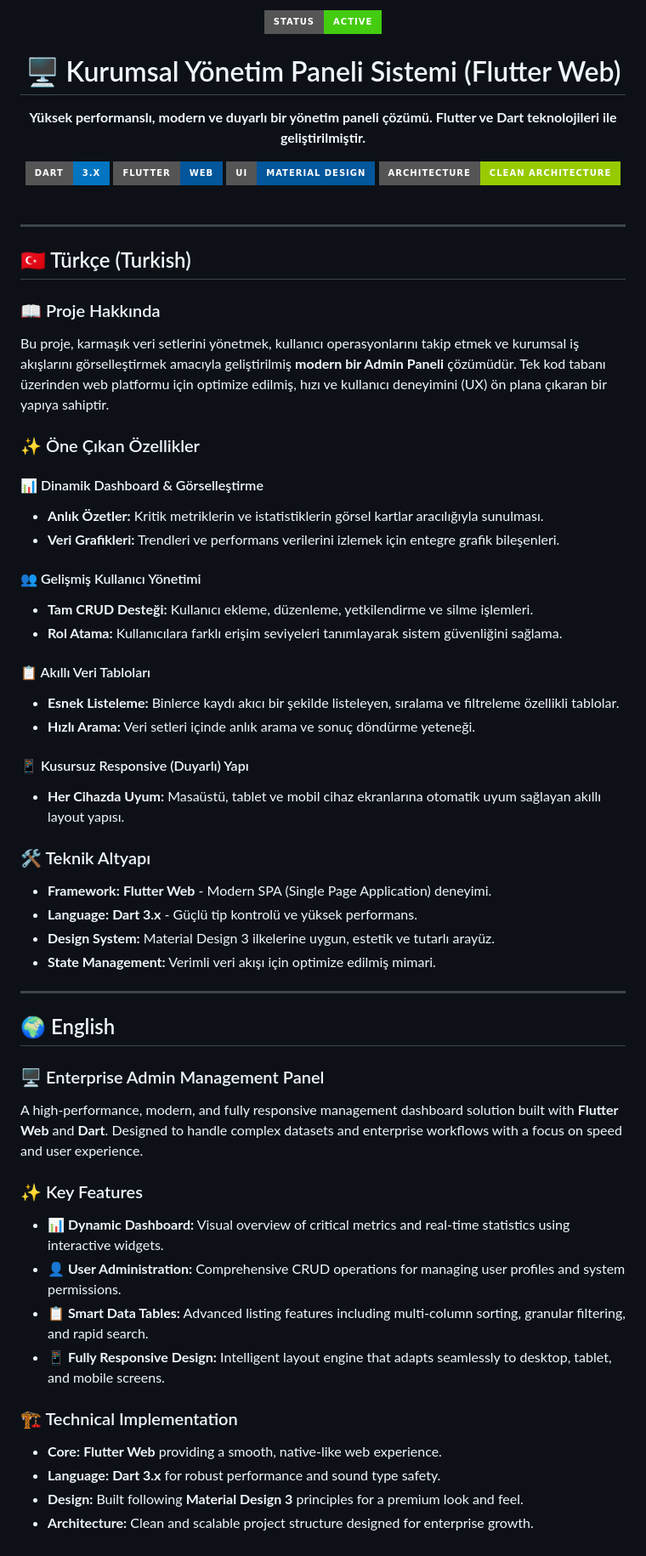
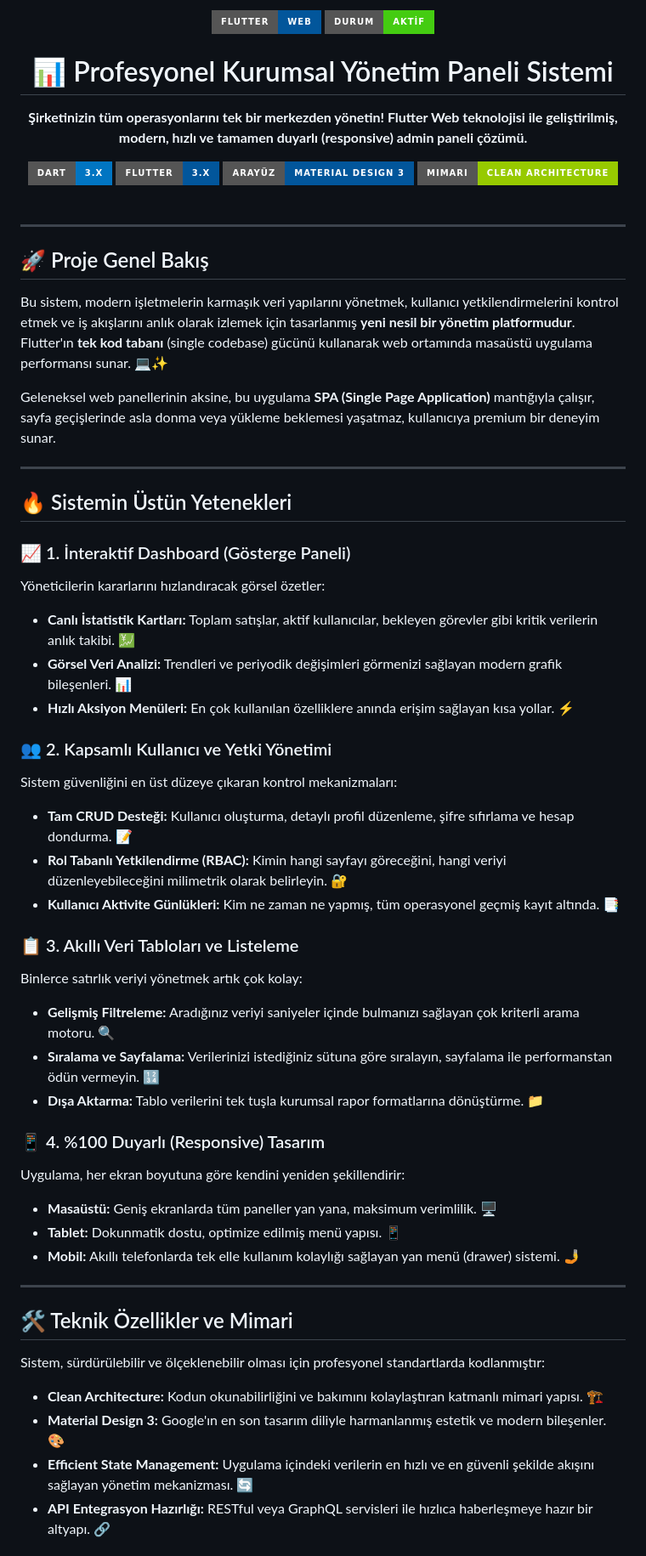
Before and after one commit to ErenYALAZ/Yonetim_Paneli_Sistemi, a Markdown page: README.md, the part around one of its changes. Shown at 85% size. Drawn GitHub-style; badges without logos.

Commit message:
docs: update to ultra-detailed Turkish README with emojis

```diff
--- a/README.md
+++ b/README.md
@@ -1,62 +1,63 @@
 <div align="center">
-  <img src="https://img.shields.io/badge/STATUS-ACTIVE-success?style=for-the-badge" alt="Active" />
-  <h1>🖥️ Kurumsal Yönetim Paneli Sistemi (Flutter Web)</h1>
-  <p><strong>Yüksek performanslı, modern ve duyarlı bir yönetim paneli çözümü. Flutter ve Dart teknolojileri ile geliştirilmiştir.</strong></p>
+  <img src="https://img.shields.io/badge/FLUTTER-WEB-02569B?style=for-the-badge&logo=flutter&logoColor=white" alt="Flutter" />
+  <img src="https://img.shields.io/badge/DURUM-AKT%C4%B0F-success?style=for-the-badge" alt="Active" />
+
+  <br>
+  <h1>📊 Profesyonel Kurumsal Yönetim Paneli Sistemi</h1>
+  <p><strong>Şirketinizin tüm operasyonlarını tek bir merkezden yönetin! Flutter Web teknolojisi ile geliştirilmiş, modern, hızlı ve tamamen duyarlı (responsive) admin paneli çözümü.</strong></p>
 
   <img src="https://img.shields.io/badge/Dart-3.x-0175C2?style=for-the-badge&logo=dart&logoColor=white" alt="Dart" />
-  <img src="https://img.shields.io/badge/Flutter-Web-02569B?style=for-the-badge&logo=flutter&logoColor=white" alt="Flutter" />
-  <img src="https://img.shields.io/badge/UI-Material_Design-02569B?style=for-the-badge" alt="Material Design" />
-  <img src="https://img.shields.io/badge/Architecture-Clean_Architecture-green?style=for-the-badge" alt="Clean Arch" />
+  <img src="https://img.shields.io/badge/Flutter-3.x-02569B?style=for-the-badge&logo=flutter&logoColor=white" alt="Flutter" />
+  <img src="https://img.shields.io/badge/Aray%C3%BCz-Material_Design_3-02569B?style=for-the-badge" alt="Material Design" />
+  <img src="https://img.shields.io/badge/Mimari-Clean_Architecture-green?style=for-the-badge" alt="Clean Arch" />
 </div>
 
 <br>
 
 ---
 
-## 🇹🇷 Türkçe (Turkish)
+## 🚀 Proje Genel Bakış
 
-### 📖 Proje Hakkında
-Bu proje, karmaşık veri setlerini yönetmek, kullanıcı operasyonlarını takip etmek ve kurumsal iş akışlarını görselleştirmek amacıyla geliştirilmiş **modern bir Admin Paneli** çözümüdür. Tek kod tabanı üzerinden web platformu için optimize edilmiş, hızı ve kullanıcı deneyimini (UX) ön plana çıkaran bir yapıya sahiptir.
+Bu sistem, modern işletmelerin karmaşık veri yapılarını yönetmek, kullanıcı yetkilendirmelerini kontrol etmek ve iş akışlarını anlık olarak izlemek için tasarlanmış **yeni nesil bir yönetim platformudur**. Flutter'ın **tek kod tabanı** (single codebase) gücünü kullanarak web ortamında masaüstü uygulama performansı sunar. 💻✨
 
-### ✨ Öne Çıkan Özellikler
-
-#### 📊 Dinamik Dashboard & Görselleştirme
-- **Anlık Özetler:** Kritik metriklerin ve istatistiklerin görsel kartlar aracılığıyla sunulması.
-- **Veri Grafikleri:** Trendleri ve performans verilerini izlemek için entegre grafik bileşenleri.
-
-#### 👥 Gelişmiş Kullanıcı Yönetimi
-- **Tam CRUD Desteği:** Kullanıcı ekleme, düzenleme, yetkilendirme ve silme işlemleri.
-- **Rol Atama:** Kullanıcılara farklı erişim seviyeleri tanımlayarak sistem güvenliğini sağlama.
-
-#### 📋 Akıllı Veri Tabloları
-- **Esnek Listeleme:** Binlerce kaydı akıcı bir şekilde listeleyen, sıralama ve filtreleme özellikli tablolar.
-- **Hızlı Arama:** Veri setleri içinde anlık arama ve sonuç döndürme yeteneği.
-
-#### 📱 Kusursuz Responsive (Duyarlı) Yapı
-- **Her Cihazda Uyum:** Masaüstü, tablet ve mobil cihaz ekranlarına otomatik uyum sağlayan akıllı layout yapısı.
-
-### 🛠️ Teknik Altyapı
-- **Framework:** **Flutter Web** - Modern SPA (Single Page Application) deneyimi.
-- **Language:** **Dart 3.x** - Güçlü tip kontrolü ve yüksek performans.
-- **Design System:** Material Design 3 ilkelerine uygun, estetik ve tutarlı arayüz.
-- **State Management:** Verimli veri akışı için optimize edilmiş mimari.
+Geleneksel web panellerinin aksine, bu uygulama **SPA (Single Page Application)** mantığıyla çalışır, sayfa geçişlerinde asla donma veya yükleme beklemesi yaşatmaz, kullanıcıya premium bir deneyim sunar.
 
 ---
 
-## 🌍 English
+## 🔥 Sistemin Üstün Yetenekleri
 
-### 🖥️ Enterprise Admin Management Panel
-A high-performance, modern, and fully responsive management dashboard solution built with **Flutter Web** and **Dart**. Designed to handle complex datasets and enterprise workflows with a focus on speed and user experience.
+### 📈 1. İnteraktif Dashboard (Gösterge Paneli)
+Yöneticilerin kararlarını hızlandıracak görsel özetler:
+- **Canlı İstatistik Kartları:** Toplam satışlar, aktif kullanıcılar, bekleyen görevler gibi kritik verilerin anlık takibi. 💹
+- **Görsel Veri Analizi:** Trendleri ve periyodik değişimleri görmenizi sağlayan modern grafik bileşenleri. 📊
+- **Hızlı Aksiyon Menüleri:** En çok kullanılan özelliklere anında erişim sağlayan kısa yollar. ⚡
 
-### ✨ Key Features
+### 👥 2. Kapsamlı Kullanıcı ve Yetki Yönetimi
+Sistem güvenliğini en üst düzeye çıkaran kontrol mekanizmaları:
+- **Tam CRUD Desteği:** Kullanıcı oluşturma, detaylı profil düzenleme, şifre sıfırlama ve hesap dondurma. 📝
+- **Rol Tabanlı Yetkilendirme (RBAC):** Kimin hangi sayfayı göreceğini, hangi veriyi düzenleyebileceğini milimetrik olarak belirleyin. 🔐
+- **Kullanıcı Aktivite Günlükleri:** Kim ne zaman ne yapmış, tüm operasyonel geçmiş kayıt altında. 📑
 
-- **📊 Dynamic Dashboard:** Visual overview of critical metrics and real-time statistics using interactive widgets.
-- **👤 User Administration:** Comprehensive CRUD operations for managing user profiles and system permissions.
-- **📋 Smart Data Tables:** Advanced listing features including multi-column sorting, granular filtering, and rapid search.
-- **📱 Fully Responsive Design:** Intelligent layout engine that adapts seamlessly to desktop, tablet, and mobile screens.
+### 📋 3. Akıllı Veri Tabloları ve Listeleme
+Binlerce satırlık veriyi yönetmek artık çok kolay:
+- **Gelişmiş Filtreleme:** Aradığınız veriyi saniyeler içinde bulmanızı sağlayan çok kriterli arama motoru. 🔍
+- **Sıralama ve Sayfalama:** Verilerinizi istediğiniz sütuna göre sıralayın, sayfalama ile performanstan ödün vermeyin. 🔢
+- **Dışa Aktarma:** Tablo verilerini tek tuşla kurumsal rapor formatlarına dönüştürme. 📁
 
-### 🏗️ Technical Implementation
-- **Core:** **Flutter Web** providing a smooth, native-like web experience.
-- **Language:** **Dart 3.x** for robust performance and sound type safety.
-- **Design:** Built following **Material Design 3** principles for a premium look and feel.
-- **Architecture:** Clean and scalable project structure designed for enterprise growth.
+### 📱 4. %100 Duyarlı (Responsive) Tasarım
+Uygulama, her ekran boyutuna göre kendini yeniden şekillendirir:
+- **Masaüstü:** Geniş ekranlarda tüm paneller yan yana, maksimum verimlilik. 🖥️
+- **Tablet:** Dokunmatik dostu, optimize edilmiş menü yapısı. 📱
+- **Mobil:** Akıllı telefonlarda tek elle kullanım kolaylığı sağlayan yan menü (drawer) sistemi. 🤳
+
+---
+
+## 🛠️ Teknik Özellikler ve Mimari
+
+Sistem, sürdürülebilir ve ölçeklenebilir olması için profesyonel standartlarda kodlanmıştır:
+
+- **Clean Architecture:** Kodun okunabilirliğini ve bakımını kolaylaştıran katmanlı mimari yapısı. 🏗️
+- **Material Design 3:** Google'ın en son tasarım diliyle harmanlanmış estetik ve modern bileşenler. 🎨
+- **Efficient State Management:** Uygulama içindeki verilerin en hızlı ve en güvenli şekilde akışını sağlayan yönetim mekanizması. 🔄
+- **API Entegrasyon Hazırlığı:** RESTful veya GraphQL servisleri ile hızlıca haberleşmeye hazır bir altyapı. 🔗
+
```
Also changed, not shown: other parts of README.md (+35 -1 lines).
